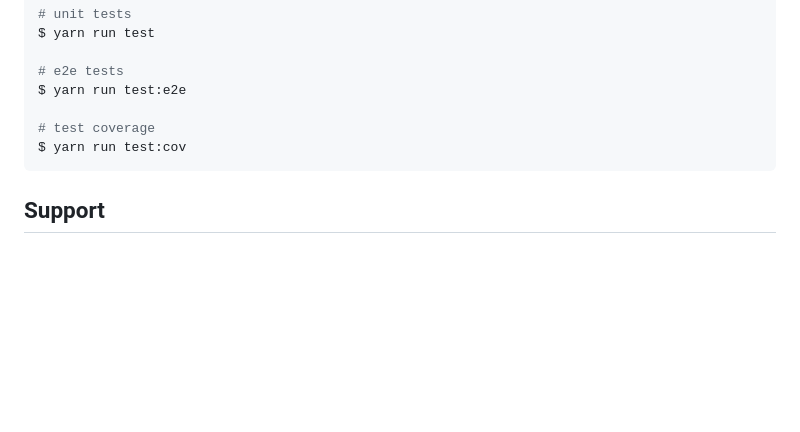
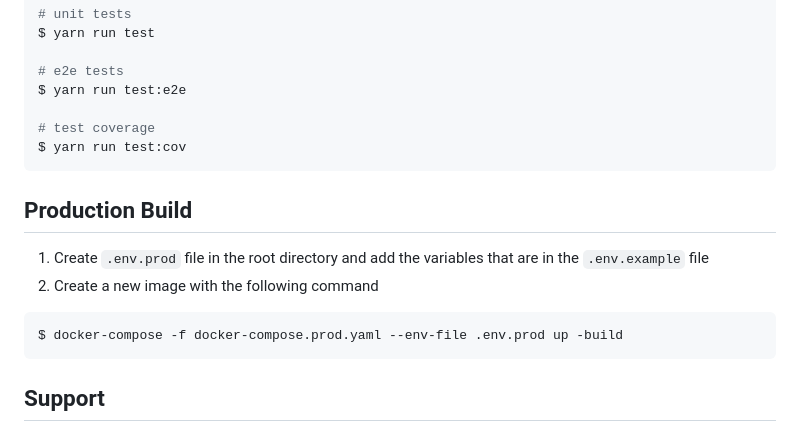
Before and after one commit to DubAvenXP/pokedex-nest, a Markdown page: README.md, the part around the change. Drawn GitHub-style; blank space fills up the shorter version.

Commit message:
feat: readme

````diff
--- a/README.md
+++ b/README.md
@@ -74,6 +74,15 @@ $ yarn run test:e2e
 # test coverage
 $ yarn run test:cov
 ```
+## Production Build
+
+1. Create ```.env.prod``` file in the root directory and add the variables that are in the ```.env.example``` file
+2. Create a new image with the following command
+```bash
+$ docker-compose -f docker-compose.prod.yaml --env-file .env.prod up -build
+```
+
+
 ## Support
 
 Nest is an MIT-licensed open source project. It can grow thanks to the sponsors and support by the amazing backers. If you'd like to join them, please [read more here](https://docs.nestjs.com/support).
````
